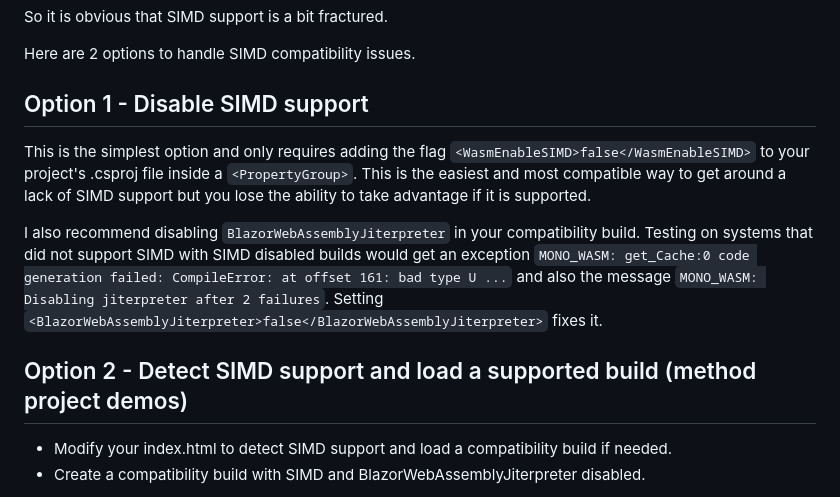
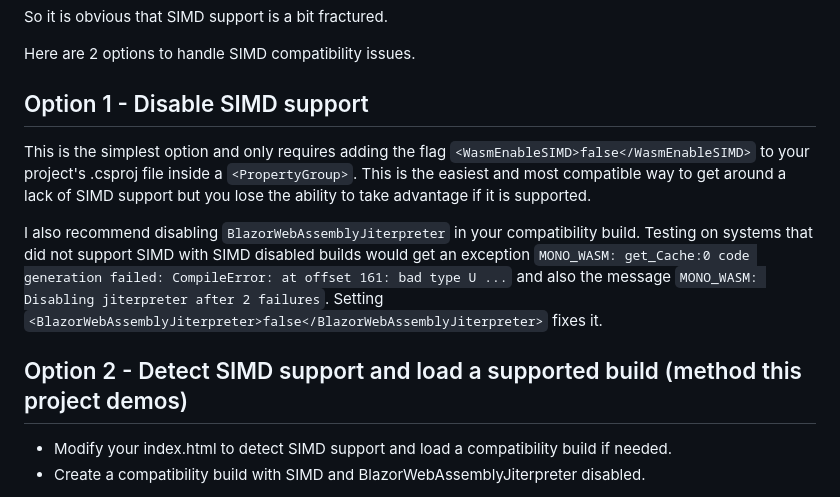
Before and after one commit to LostBeard/BlazorWASMSIMDDetectExample, a Markdown page: README.md, the part around the change. Drawn GitHub-style.

````diff
--- a/README.md
+++ b/README.md
@@ -25,12 +25,12 @@ I also have an updated test phone running Android 9 "Pie" with the latest Firefo
 So it is obvious that SIMD support is a bit fractured.
 
 Here are 2 options to handle SIMD compatibility issues.
-## Option 1  - Disable SIMD support
+## Option 1 - Disable SIMD support
 This is the simplest option and only requires adding the flag ```<WasmEnableSIMD>false</WasmEnableSIMD>``` to your project's .csproj file inside a ```<PropertyGroup>```.  This is the easiest and most compatible way to get around a lack of SIMD support but you lose the ability to take advantage if it is supported.
 
 I also recommend disabling ```BlazorWebAssemblyJiterpreter``` in your compatibility build. Testing on systems that did not support SIMD with SIMD disabled builds would get an exception ```MONO_WASM: get_Cache:0 code generation failed: CompileError: at offset 161: bad type U ...``` and also the message ```MONO_WASM: Disabling jiterpreter after 2 failures```. Setting ```<BlazorWebAssemblyJiterpreter>false</BlazorWebAssemblyJiterpreter>``` fixes it.
 
-## Option 2  - Detect SIMD support and load a supported build (method project demos)
+## Option 2 - Detect SIMD support and load a supported build (method this project demos)
 - Modify your index.html to detect SIMD support and load a compatibility build if needed.
 - Create a compatibility build with SIMD and BlazorWebAssemblyJiterpreter disabled.
 
````
